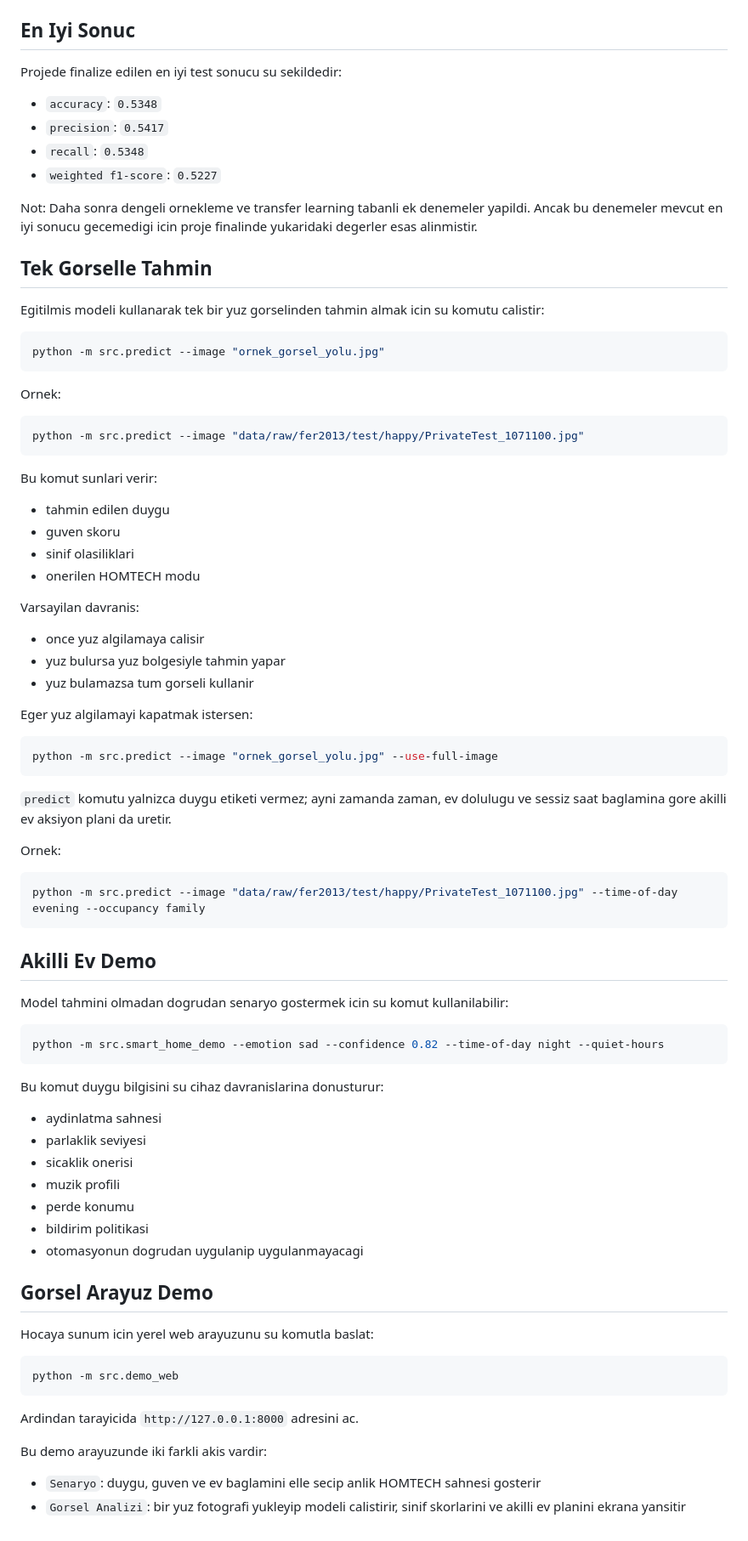
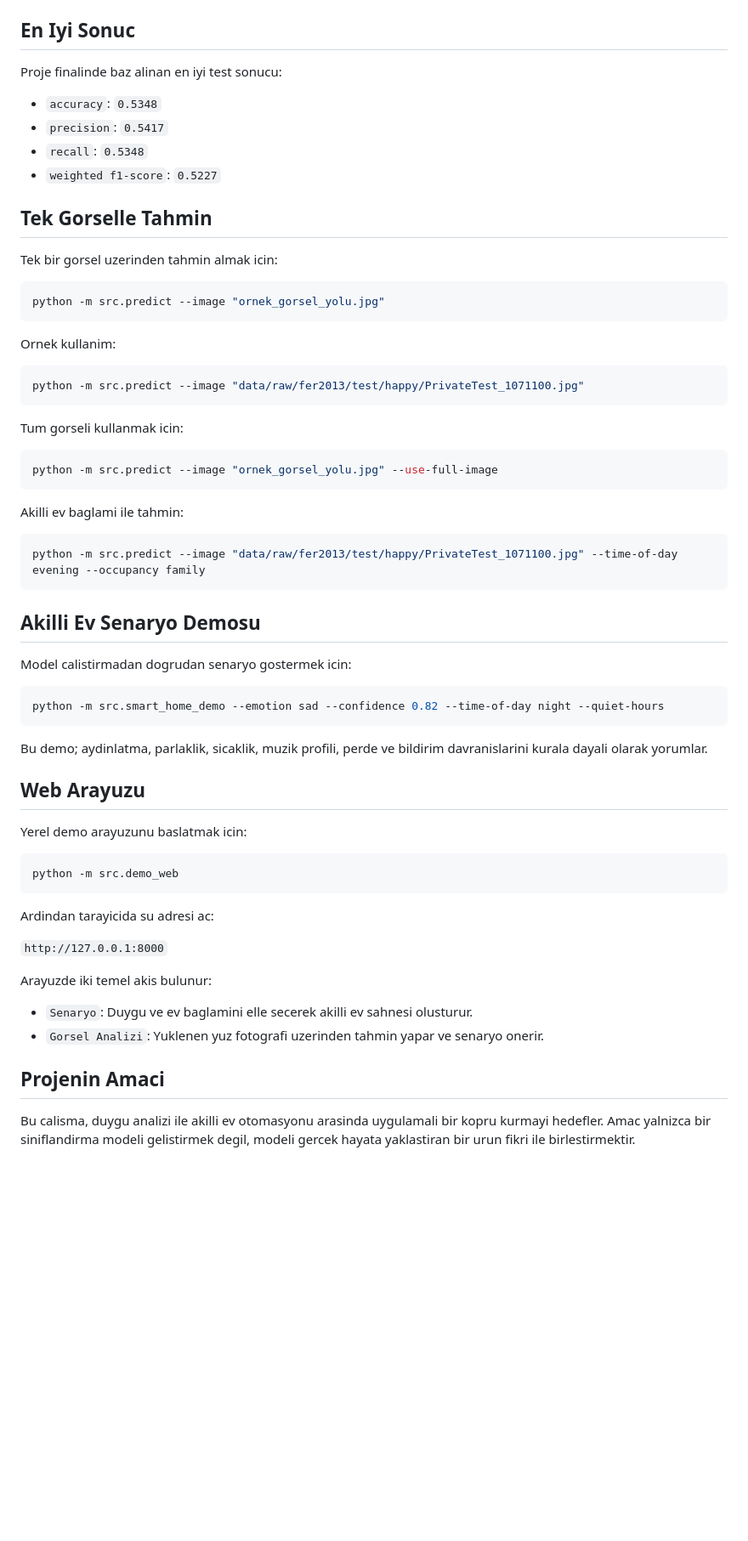
Before and after one commit to MFaikduman/Homtech-Duygu-Analizi, a Markdown page: README.md, the part around one of its changes. Shown at 85% size. GitHub-like rendering; blank space fills up the shorter version.

````diff
--- a/README.md
+++ b/README.md
@@ -163,85 +138,66 @@ Kaydedilen dosyalar:
 
 ## En Iyi Sonuc
 
-Projede finalize edilen en iyi test sonucu su sekildedir:
+Proje finalinde baz alinan en iyi test sonucu:
 
 - `accuracy`: `0.5348`
 - `precision`: `0.5417`
 - `recall`: `0.5348`
 - `weighted f1-score`: `0.5227`
 
-Not: Daha sonra dengeli ornekleme ve transfer learning tabanli ek denemeler yapildi. Ancak bu denemeler mevcut en iyi sonucu gecemedigi icin proje finalinde yukaridaki degerler esas alinmistir.
-
 ## Tek Gorselle Tahmin
 
-Egitilmis modeli kullanarak tek bir yuz gorselinden tahmin almak icin su komutu calistir:
+Tek bir gorsel uzerinden tahmin almak icin:
 
 ```powershell
 python -m src.predict --image "ornek_gorsel_yolu.jpg"
 ```
 
-Ornek:
+Ornek kullanim:
 
 ```powershell
 python -m src.predict --image "data/raw/fer2013/test/happy/PrivateTest_1071100.jpg"
 ```
 
-Bu komut sunlari verir:
-
-- tahmin edilen duygu
-- guven skoru
-- sinif olasiliklari
-- onerilen HOMTECH modu
-
-Varsayilan davranis:
-
-- once yuz algilamaya calisir
-- yuz bulursa yuz bolgesiyle tahmin yapar
-- yuz bulamazsa tum gorseli kullanir
-
-Eger yuz algilamayi kapatmak istersen:
+Tum gorseli kullanmak icin:
 
 ```powershell
 python -m src.predict --image "ornek_gorsel_yolu.jpg" --use-full-image
 ```
 
-`predict` komutu yalnizca duygu etiketi vermez; ayni zamanda zaman, ev dolulugu ve sessiz saat baglamina gore akilli ev aksiyon plani da uretir.
-
-Ornek:
+Akilli ev baglami ile tahmin:
 
 ```powershell
 python -m src.predict --image "data/raw/fer2013/test/happy/PrivateTest_1071100.jpg" --time-of-day evening --occupancy family
 ```
 
-## Akilli Ev Demo
+## Akilli Ev Senaryo Demosu
 
-Model tahmini olmadan dogrudan senaryo gostermek icin su komut kullanilabilir:
+Model calistirmadan dogrudan senaryo gostermek icin:
 
 ```powershell
 python -m src.smart_home_demo --emotion sad --confidence 0.82 --time-of-day night --quiet-hours
 ```
 
-Bu komut duygu bilgisini su cihaz davranislarina donusturur:
+Bu demo; aydinlatma, parlaklik, sicaklik, muzik profili, perde ve bildirim davranislarini kurala dayali olarak yorumlar.
 
-- aydinlatma sahnesi
-- parlaklik seviyesi
-- sicaklik onerisi
-- muzik profili
-- perde konumu
-- bildirim politikasi
-- otomasyonun dogrudan uygulanip uygulanmayacagi
+## Web Arayuzu
 
-## Gorsel Arayuz Demo
-
-Hocaya sunum icin yerel web arayuzunu su komutla baslat:
+Yerel demo arayuzunu baslatmak icin:
 
 ```powershell
 python -m src.demo_web
 ```
 
-Ardindan tarayicida `http://127.0.0.1:8000` adresini ac.
+Ardindan tarayicida su adresi ac:
 
-Bu demo arayuzunde iki farkli akis vardir:
+`http://127.0.0.1:8000`
 
-- `Senaryo`: duygu, guven ve ev baglamini elle secip anlik HOMTECH sahnesi gosterir
-- `Gorsel Analizi`: bir yuz fotografi yukleyip modeli calistirir, sinif skorlarini ve akilli ev planini ekrana yansitir
+Arayuzde iki temel akis bulunur:
+
+- `Senaryo`: Duygu ve ev baglamini elle secerek akilli ev sahnesi olusturur.
+- `Gorsel Analizi`: Yuklenen yuz fotografi uzerinden tahmin yapar ve senaryo onerir.
+
+## Projenin Amaci
+
+Bu calisma, duygu analizi ile akilli ev otomasyonu arasinda uygulamali bir kopru kurmayi hedefler. Amac yalnizca bir siniflandirma modeli gelistirmek degil, modeli gercek hayata yaklastiran bir urun fikri ile birlestirmektir.
````
Also changed, not shown: other parts of README.md (+54 -79 lines).
